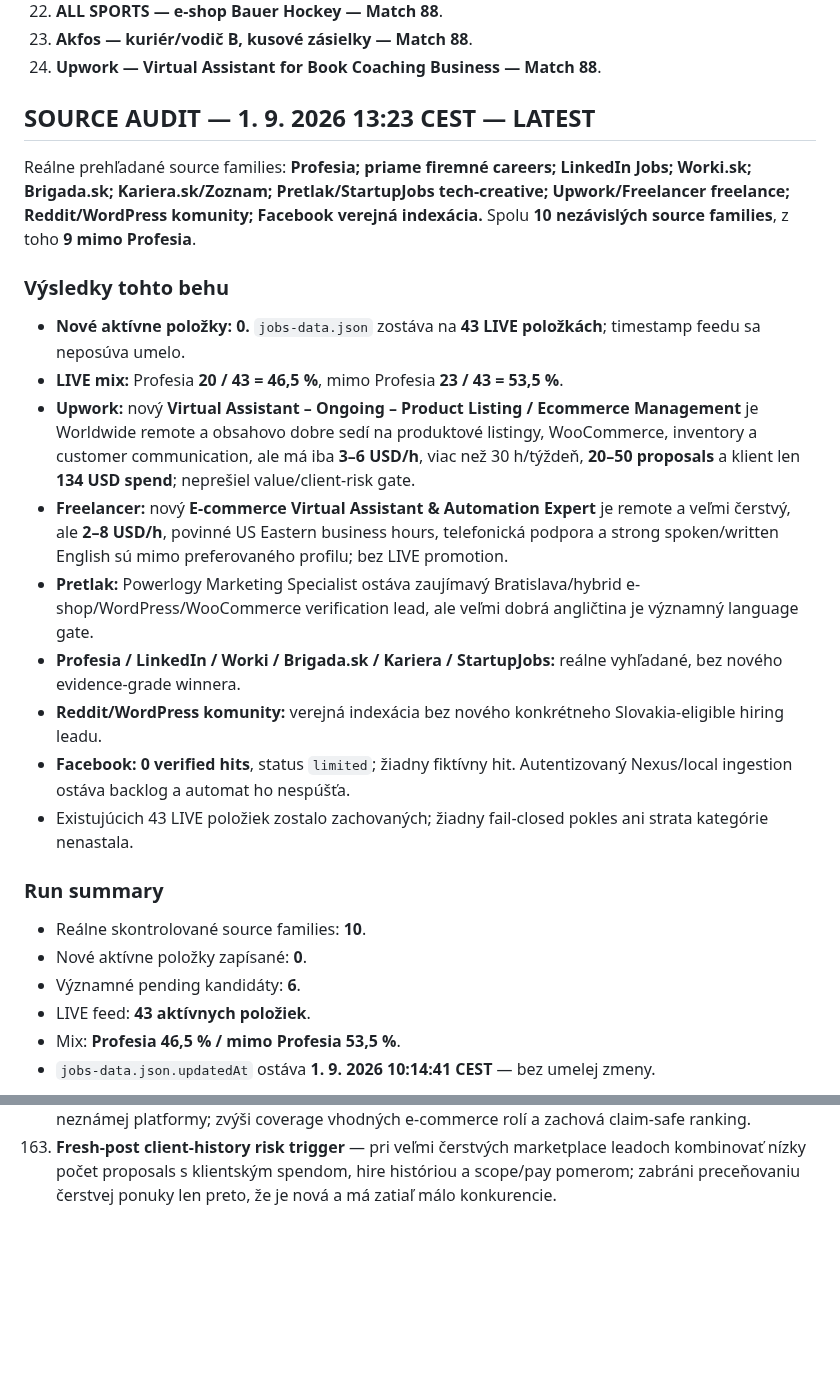
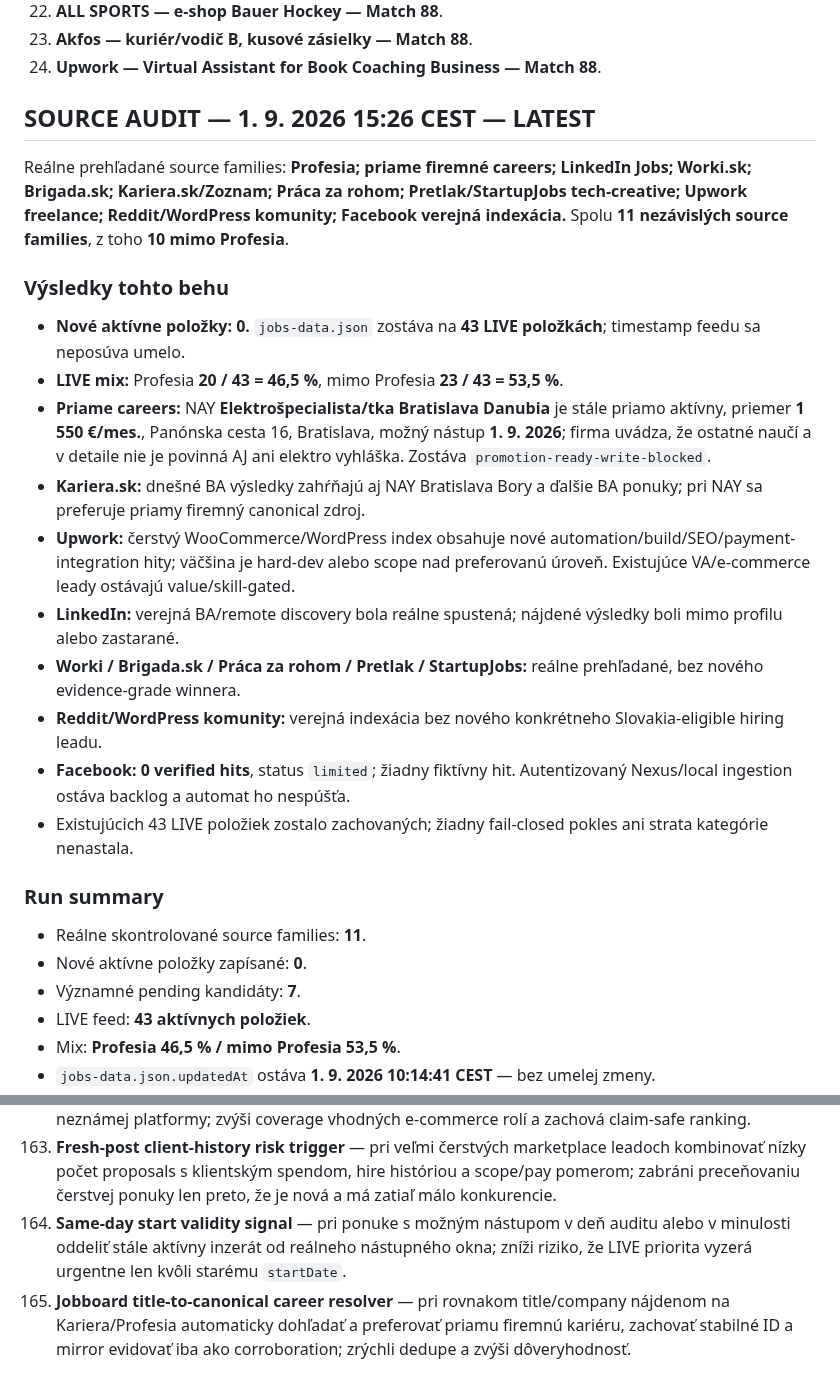
Before and after one commit to Jarekkom86/komarena-job-radar, a Markdown page: PRACA_PRE_JARA_MASTER.md, 2 parts joined by grey strips. GitHub-like rendering; blank space fills up the shorter version.

Commit message:
Update Job Radar MASTER audit and backlog 2026-09-01 15:26

```diff
--- a/PRACA_PRE_JARA_MASTER.md
+++ b/PRACA_PRE_JARA_MASTER.md
@@ -57,24 +57,25 @@ Aktualizované: 1. 9. 2026 13:23 CEST
 23. **Akfos — kuriér/vodič B, kusové zásielky — Match 88**.
 24. **Upwork — Virtual Assistant for Book Coaching Business — Match 88**.
 
-## SOURCE AUDIT — 1. 9. 2026 13:23 CEST — LATEST
-Reálne prehľadané source families: **Profesia; priame firemné careers; LinkedIn Jobs; Worki.sk; Brigada.sk; Kariera.sk/Zoznam; Pretlak/StartupJobs tech-creative; Upwork/Freelancer freelance; Reddit/WordPress komunity; Facebook verejná indexácia.** Spolu **10 nezávislých source families**, z toho **9 mimo Profesia**.
+## SOURCE AUDIT — 1. 9. 2026 15:26 CEST — LATEST
+Reálne prehľadané source families: **Profesia; priame firemné careers; LinkedIn Jobs; Worki.sk; Brigada.sk; Kariera.sk/Zoznam; Práca za rohom; Pretlak/StartupJobs tech-creative; Upwork freelance; Reddit/WordPress komunity; Facebook verejná indexácia.** Spolu **11 nezávislých source families**, z toho **10 mimo Profesia**.
 
 ### Výsledky tohto behu
 - **Nové aktívne položky: 0.** `jobs-data.json` zostáva na **43 LIVE položkách**; timestamp feedu sa neposúva umelo.
 - **LIVE mix:** Profesia **20 / 43 = 46,5 %**, mimo Profesia **23 / 43 = 53,5 %**.
-- **Upwork:** nový **Virtual Assistant – Ongoing – Product Listing / Ecommerce Management** je Worldwide remote a obsahovo dobre sedí na produktové listingy, WooCommerce, inventory a customer communication, ale má iba **3–6 USD/h**, viac než 30 h/týždeň, **20–50 proposals** a klient len **134 USD spend**; neprešiel value/client-risk gate.
-- **Freelancer:** nový **E-commerce Virtual Assistant & Automation Expert** je remote a veľmi čerstvý, ale **2–8 USD/h**, povinné US Eastern business hours, telefonická podpora a strong spoken/written English sú mimo preferovaného profilu; bez LIVE promotion.
-- **Pretlak:** Powerlogy Marketing Specialist ostáva zaujímavý Bratislava/hybrid e-shop/WordPress/WooCommerce verification lead, ale veľmi dobrá angličtina je významný language gate.
-- **Profesia / LinkedIn / Worki / Brigada.sk / Kariera / StartupJobs:** reálne vyhľadané, bez nového evidence-grade winnera.
+- **Priame careers:** NAY **Elektrošpecialista/tka Bratislava Danubia** je stále priamo aktívny, priemer **1 550 €/mes.**, Panónska cesta 16, Bratislava, možný nástup **1. 9. 2026**; firma uvádza, že ostatné naučí a v detaile nie je povinná AJ ani elektro vyhláška. Zostáva `promotion-ready-write-blocked`.
+- **Kariera.sk:** dnešné BA výsledky zahŕňajú aj NAY Bratislava Bory a ďalšie BA ponuky; pri NAY sa preferuje priamy firemný canonical zdroj.
+- **Upwork:** čerstvý WooCommerce/WordPress index obsahuje nové automation/build/SEO/payment-integration hity; väčšina je hard-dev alebo scope nad preferovanú úroveň. Existujúce VA/e-commerce leady ostávajú value/skill-gated.
+- **LinkedIn:** verejná BA/remote discovery bola reálne spustená; nájdené výsledky boli mimo profilu alebo zastarané.
+- **Worki / Brigada.sk / Práca za rohom / Pretlak / StartupJobs:** reálne prehľadané, bez nového evidence-grade winnera.
 - **Reddit/WordPress komunity:** verejná indexácia bez nového konkrétneho Slovakia-eligible hiring leadu.
 - **Facebook:** **0 verified hits**, status `limited`; žiadny fiktívny hit. Autentizovaný Nexus/local ingestion ostáva backlog a automat ho nespúšťa.
 - Existujúcich 43 LIVE položiek zostalo zachovaných; žiadny fail-closed pokles ani strata kategórie nenastala.
 
 ### Run summary
-- Reálne skontrolované source families: **10**.
+- Reálne skontrolované source families: **11**.
 - Nové aktívne položky zapísané: **0**.
-- Významné pending kandidáty: **6**.
+- Významné pending kandidáty: **7**.
 - LIVE feed: **43 aktívnych položiek**.
 - Mix: **Profesia 46,5 % / mimo Profesia 53,5 %**.
 - `jobs-data.json.updatedAt` ostáva **1. 9. 2026 10:14:41 CEST** — bez umelej zmeny.
@@ -254,3 +255,5 @@ Personalizovaná reakcia a cielené CV sa generujú iba z faktických údajov MA
 161. **Workweek intensity value normalizer** — pri freelance/remote rolách prepočítať odmenu vzhľadom na 6-dňový týždeň, povinné časové okná, phone-load a skutočný počet hodín; rýchlo odfiltruje nízko platené VA zadania, ktoré nominálne vyzerajú remote-friendly, ale majú slabú efektívnu hodnotu.
 162. **E-commerce channel transferability mapper** — mapovať prenositeľnosť doloženej praxe medzi WooCommerce, Shopify, eBay, Amazon a marketplace listingami bez automatického tvrdenia znalosti neznámej platformy; zvýši coverage vhodných e-commerce rolí a zachová claim-safe ranking.
 163. **Fresh-post client-history risk trigger** — pri veľmi čerstvých marketplace leadoch kombinovať nízky počet proposals s klientským spendom, hire históriou a scope/pay pomerom; zabráni preceňovaniu čerstvej ponuky len preto, že je nová a má zatiaľ málo konkurencie.
+164. **Same-day start validity signal** — pri ponuke s možným nástupom v deň auditu alebo v minulosti oddeliť stále aktívny inzerát od reálneho nástupného okna; zníži riziko, že LIVE priorita vyzerá urgentne len kvôli starému `startDate`.
+165. **Jobboard title-to-canonical career resolver** — pri rovnakom title/company nájdenom na Kariera/Profesia automaticky dohľadať a preferovať priamu firemnú kariéru, zachovať stabilné ID a mirror evidovať iba ako corroboration; zrýchli dedupe a zvýši dôveryhodnosť.
```
Also changed, not shown: other parts of PRACA_PRE_JARA_MASTER.md (+2 -2 lines).
